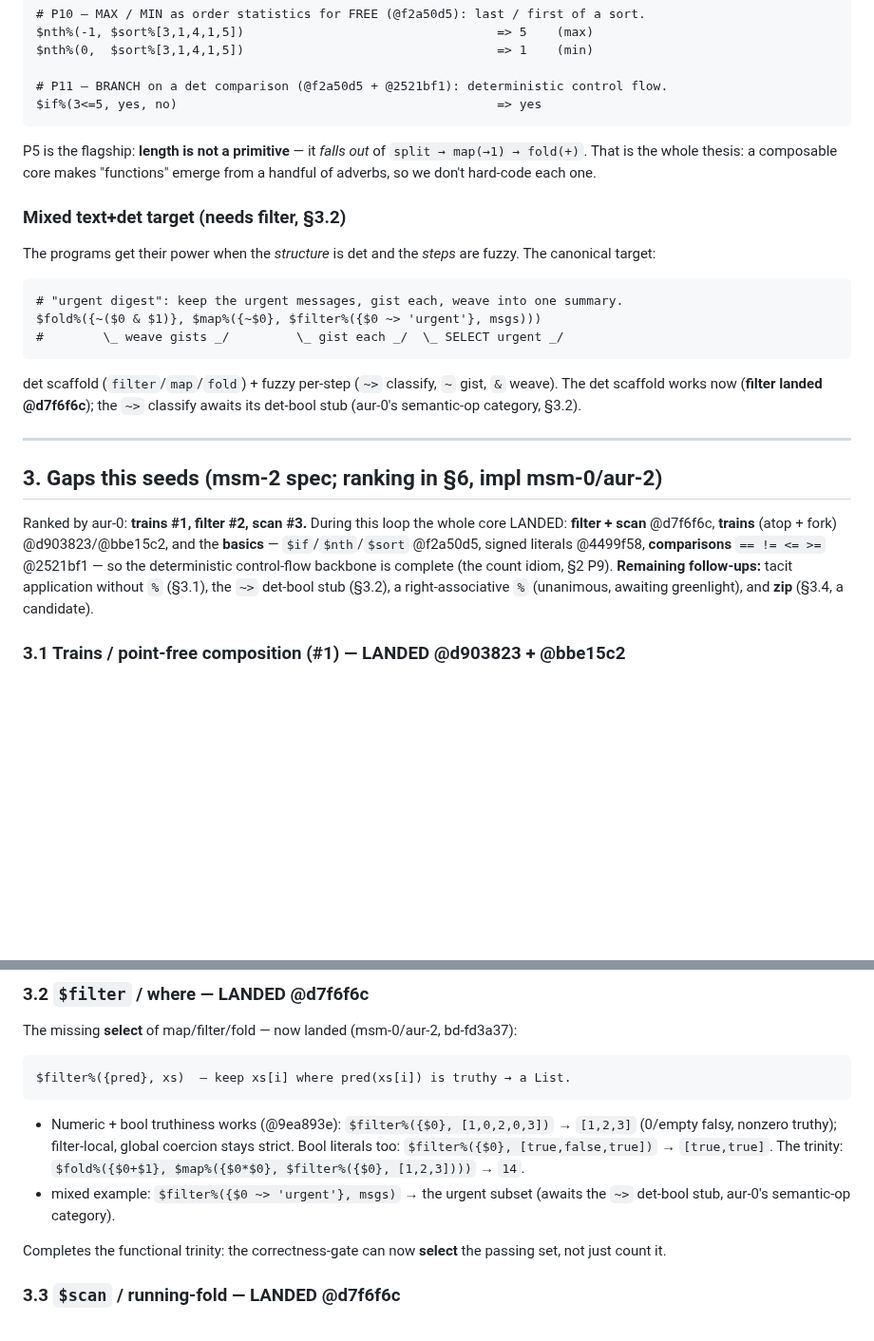
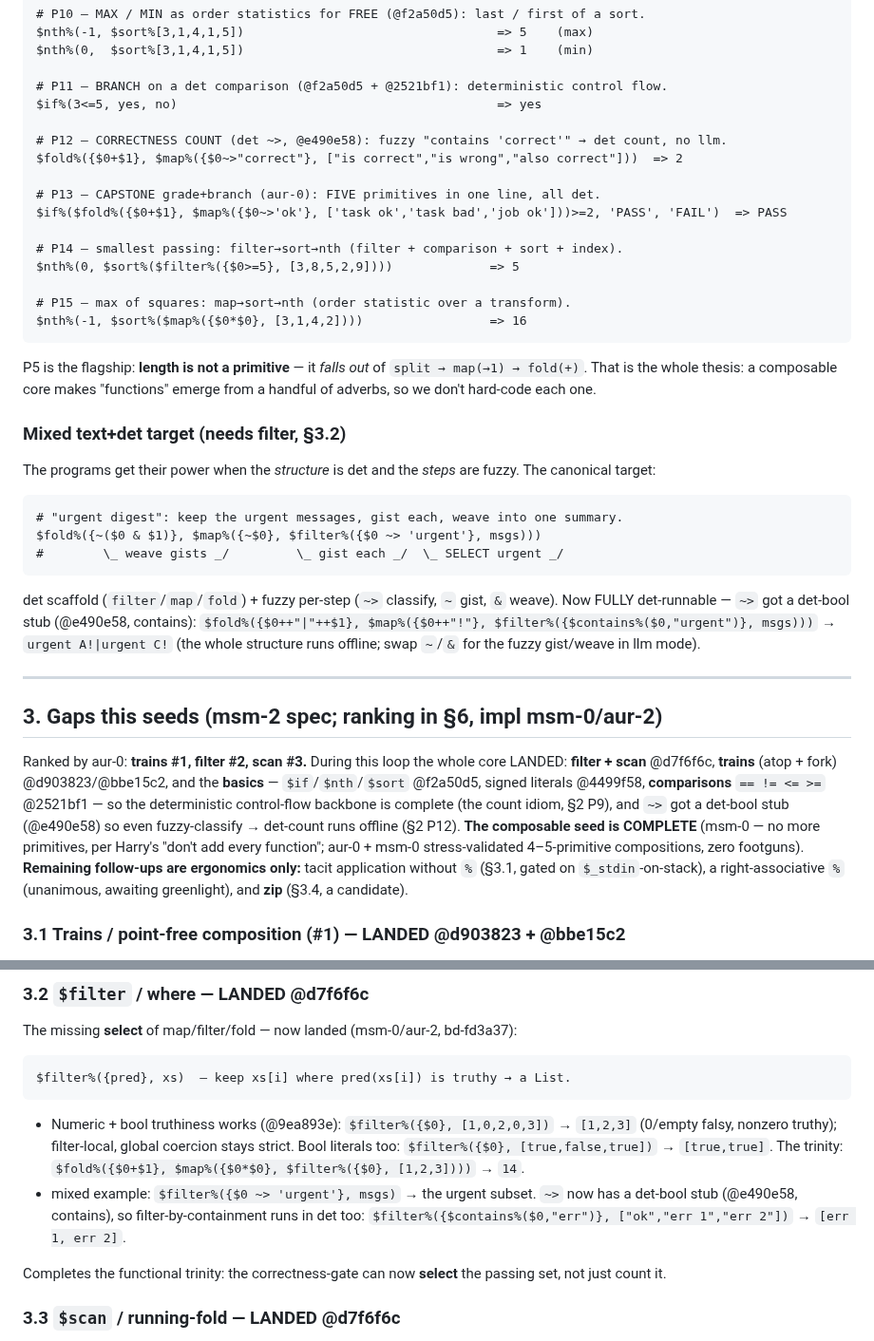
Before and after one commit to harryaskham/nlir, a Markdown page: docs/design/composable-core.md, 2 parts joined by grey strips. Shown at 95% size. Rendered like a GitHub page; blank space fills up the shorter version.

Commit message:
composable-core.md: final batch — ~> det + capstones, composable seed c…
Reintegrate agent branch agent/ms-mac/nlir/ms-mac-nlir-nlir-dev-msm-2
Agent: ms-mac-nlir-nlir-dev-msm-2
Project: nlir
Node: ms-mac
Head: be8d862
Mode: direct
Caco-Land: agent/ms-mac/nlir/ms-mac-nlir-nlir-dev-msm-2
Beads: bd-8956b1, bd-6f9c1d, bd-e27e67, bd-5c19c4, bd-502b6c, bd-2f4d5e, bd-d2437c, bd-57f470, bd-14af74, bd-970e05, bd-fd3a37, bd-14, bd-7e465a, bd-af5638, bd-44c294, bd-9aac32, bd-773b8d, bd-c833a8, bd-f9bc37, bd-6335dc, bd-89eb89, bd-0f7655, bd-30b70d, bd-c80b5a, bd-cb761e, bd-b1d501, bd-d8d757, bd-89bcb7, bd-ca518b, bd-799000, bd-c81e06, bd-ae1730, bd-89bc, bd-89bcb, bd-5dd86f

[bd-8956b1]

[bd-6f9c1d]

[bd-e27e67]

[bd-5c19c4]

[bd-502b6c]

[bd-2f4d5e]

[bd-d2437c]

[bd-57f470]

[bd-14af74]

[bd-970e05]

[bd-fd3a37]

[bd-14]

[bd-7e465a]

[bd-af5638]

[bd-44c294]

[bd-9aac32]

[bd-773b8d]

[bd-c833a8]

[bd-f9bc37]

[bd-6335dc]

[bd-89eb89]

[bd-0f7655]

[bd-30b70d]

[bd-c80b5a]

[bd-cb761e]

[bd-b1d501]

[bd-d8d757]

[bd-89bcb7]

[bd-ca518b]

[bd-799000]

[bd-c81e06]

[bd-ae1730]

[bd-89bc]

[bd-89bcb]

[bd-5dd86f]

Comment: composable-core.md final batch: ~> det-bool (@e490e58) folded in — urgent-digest now fully det-runnable via $contains; capstones P12 correctness-count, P13 aur-0's 5-primitive grade+branch, P14 smallest-passing, P15 max-of-squares; §3.2 ~> det landed; §3 marks the composable seed COMPLETE. Design-doc only; exemplars re-verified det.

````diff
--- a/docs/design/composable-core.md
+++ b/docs/design/composable-core.md
@@ -87,6 +87,18 @@ $nth%(0,  $sort%[3,1,4,1,5])                                  => 1    (min)
 
 # P11 — BRANCH on a det comparison (@f2a50d5 + @2521bf1): deterministic control flow.
 $if%(3<=5, yes, no)                                           => yes
+
+# P12 — CORRECTNESS COUNT (det ~>, @e490e58): fuzzy "contains 'correct'" → det count, no llm.
+$fold%({$0+$1}, $map%({$0~>"correct"}, ["is correct","is wrong","also correct"]))  => 2
+
+# P13 — CAPSTONE grade+branch (aur-0): FIVE primitives in one line, all det.
+$if%($fold%({$0+$1}, $map%({$0~>'ok'}, ['task ok','task bad','job ok']))>=2, 'PASS', 'FAIL')  => PASS
+
+# P14 — smallest passing: filter→sort→nth (filter + comparison + sort + index).
+$nth%(0, $sort%($filter%({$0>=5}, [3,8,5,2,9])))             => 5
+
+# P15 — max of squares: map→sort→nth (order statistic over a transform).
+$nth%(-1, $sort%($map%({$0*$0}, [3,1,4,2])))                 => 16
 ```
 
 P5 is the flagship: **length is not a primitive** — it *falls out* of
@@ -105,8 +117,10 @@ $fold%({~($0 & $1)}, $map%({~$0}, $filter%({$0 ~> 'urgent'}, msgs)))
 ```
 
 det scaffold (`filter`/`map`/`fold`) + fuzzy per-step (`~>` classify, `~` gist,
-`&` weave). The det scaffold works now (**filter landed @d7f6f6c**); the `~>`
-classify awaits its det-bool stub (aur-0's semantic-op category, §3.2).
+`&` weave). Now FULLY det-runnable — `~>` got a det-bool stub (@e490e58,
+contains): `$fold%({$0++"|"++$1}, $map%({$0++"!"}, $filter%({$contains%($0,"urgent")}, msgs)))`
+→ `urgent A!|urgent C!` (the whole structure runs offline; swap `~`/`&` for the
+fuzzy gist/weave in llm mode).
 
 ---
 
@@ -116,10 +130,13 @@ Ranked by aur-0: **trains #1, filter #2, scan #3.** During this loop the whole
 core LANDED: **filter + scan** @d7f6f6c, **trains** (atop + fork)
 @d903823/@bbe15c2, and the **basics** — `$if`/`$nth`/`$sort` @f2a50d5, signed
 literals @4499f58, **comparisons** `== != <= >=` @2521bf1 — so the deterministic
-control-flow backbone is complete (the count idiom, §2 P9). **Remaining
-follow-ups:** tacit application without `%` (§3.1), the `~>` det-bool stub
-(§3.2), a right-associative `%` (unanimous, awaiting greenlight), and **zip**
-(§3.4, a candidate).
+control-flow backbone is complete (the count idiom, §2 P9), and `~>` got a
+det-bool stub (@e490e58) so even fuzzy-classify → det-count runs offline (§2 P12).
+**The composable seed is COMPLETE** (msm-0 — no more primitives, per Harry's
+"don't add every function"; aur-0 + msm-0 stress-validated 4–5-primitive
+compositions, zero footguns). **Remaining follow-ups are ergonomics only:** tacit
+application without `%` (§3.1, gated on `$_stdin`-on-stack), a right-associative
+`%` (unanimous, awaiting greenlight), and **zip** (§3.4, a candidate).
 
 ### 3.1 Trains / point-free composition (#1) — LANDED @d903823 + @bbe15c2
 
@@ -153,8 +170,10 @@ $filter%({pred}, xs)  — keep xs[i] where pred(xs[i]) is truthy → a List.
   `[1,2,3]` (0/empty falsy, nonzero truthy); filter-local, global coercion stays
   strict. Bool literals too: `$filter%({$0}, [true,false,true])` → `[true,true]`.
   The trinity: `$fold%({$0+$1}, $map%({$0*$0}, $filter%({$0}, [1,2,3])))` → `14`.
-- mixed example: `$filter%({$0 ~> 'urgent'}, msgs)` → the urgent subset (awaits
-  the `~>` det-bool stub, aur-0's semantic-op category).
+- mixed example: `$filter%({$0 ~> 'urgent'}, msgs)` → the urgent subset. `~>`
+  now has a det-bool stub (@e490e58, contains), so filter-by-containment runs in
+  det too: `$filter%({$contains%($0,"err")}, ["ok","err 1","err 2"])` →
+  `[err 1, err 2]`.
 
 Completes the functional trinity: the correctness-gate can now **select** the
 passing set, not just count it.
````
